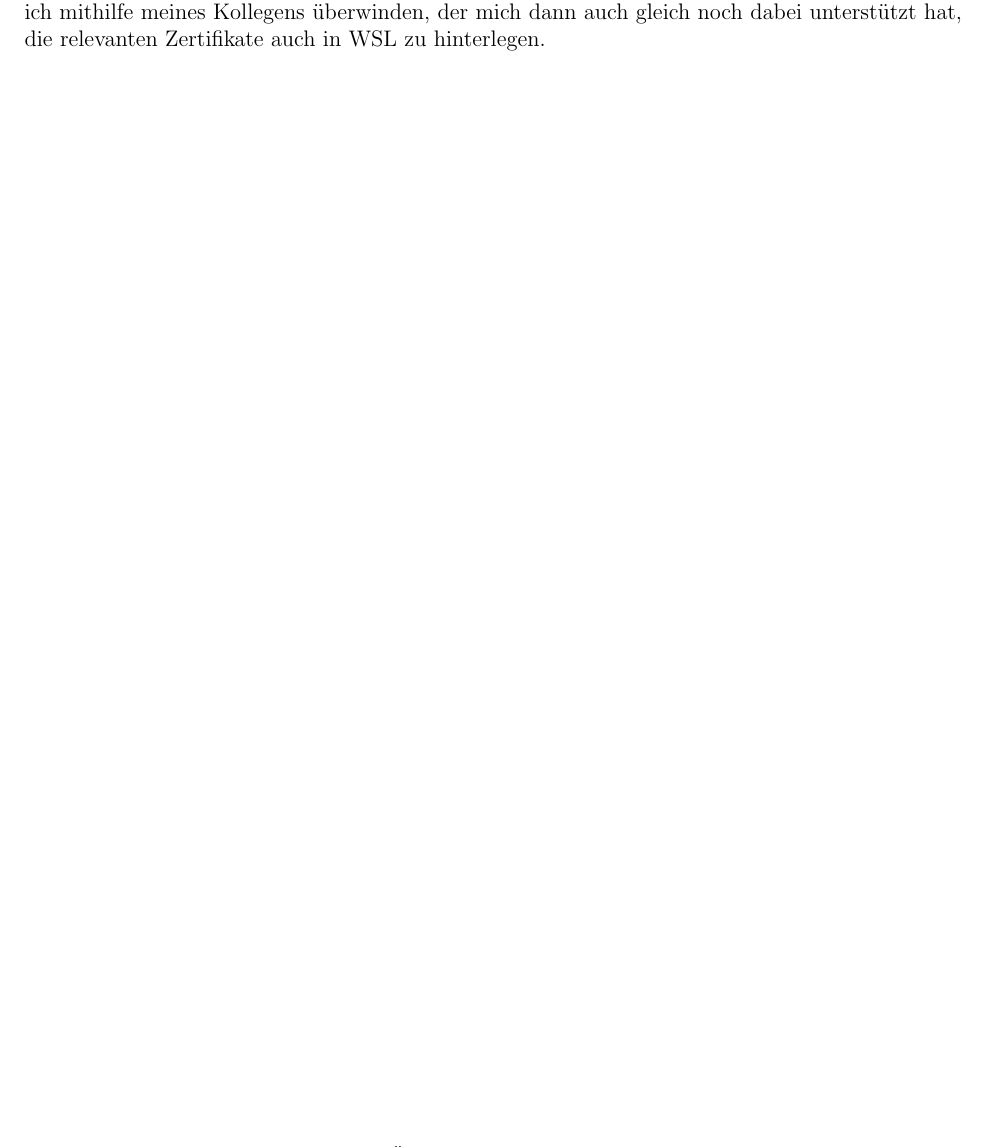
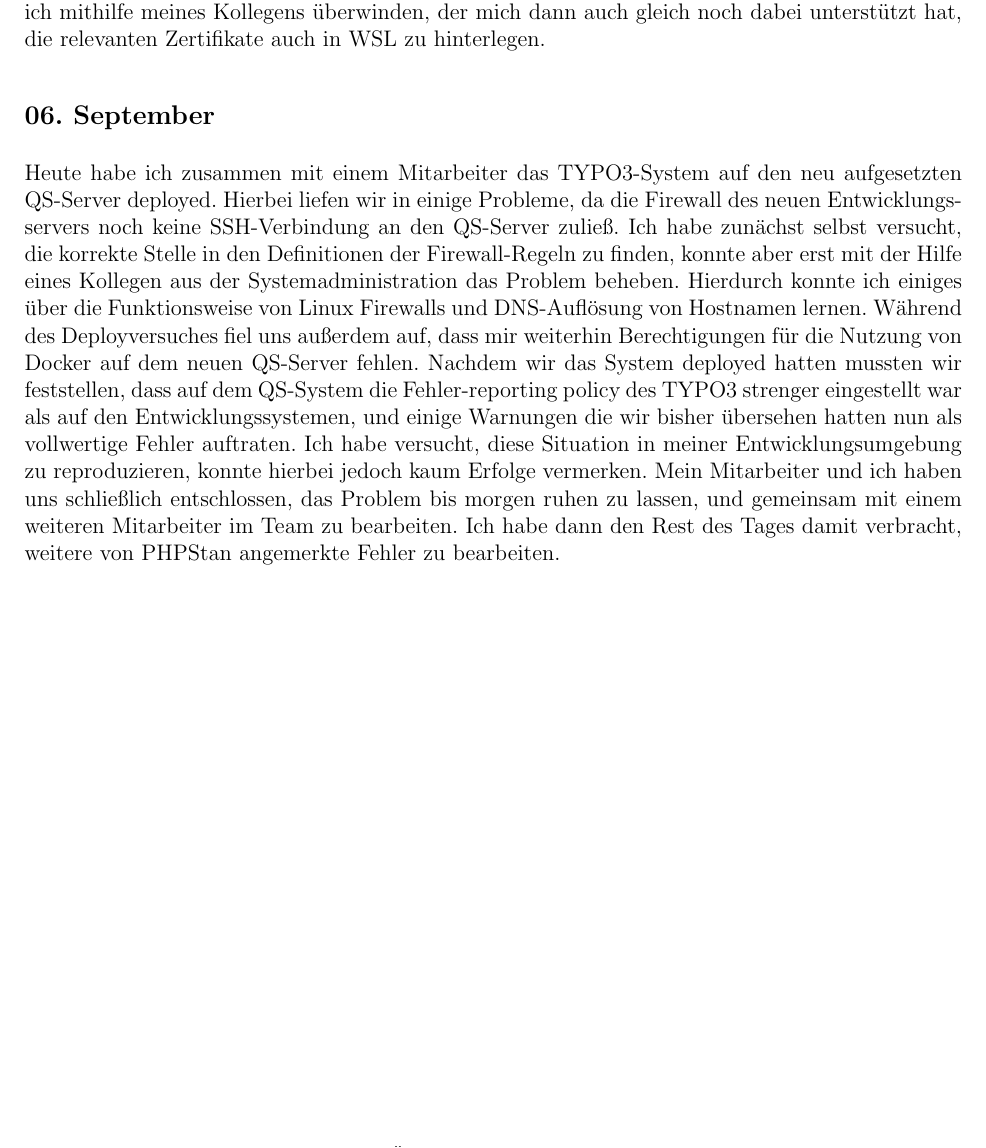
Before and after one commit to Leoniebra/Berichtsheft, a LaTeX document (main.tex, which reads 2022/September2022/0609.tex, 2022/September2022/September2022.tex): part of page 65 of 65, cut so that both start at the same text. Compiled offline with pdfLaTeX.

Commit message:
06. September

```diff
--- /dev/null
+++ b/2022/September2022/0609.tex
@@ -0,0 +1,3 @@
+\subsection{06. September}
+Heute habe ich zusammen mit einem Mitarbeiter das TYPO3-System auf den neu aufgesetzten QS-Server deployed. Hierbei liefen wir in einige Probleme, da die Firewall des neuen Entwicklungsservers noch keine SSH-Verbindung an den QS-Server zuließ. Ich habe zunächst selbst versucht, die korrekte Stelle in den Definitionen der Firewall-Regeln zu finden, konnte aber erst mit der Hilfe eines Kollegen aus der Systemadministration das Problem beheben. Hierdurch konnte ich einiges über die Funktionsweise von Linux Firewalls und DNS-Auflösung von Hostnamen lernen. Während des Deployversuches fiel uns außerdem auf, dass mir weiterhin Berechtigungen für die Nutzung von Docker auf dem neuen QS-Server fehlen.
+Nachdem wir das System deployed hatten mussten wir feststellen, dass auf dem QS-System die Fehler-reporting policy des TYPO3 strenger eingestellt war als auf den Entwicklungssystemen, und einige Warnungen die wir bisher übersehen hatten nun als vollwertige Fehler auftraten. Ich habe versucht, diese Situation in meiner Entwicklungsumgebung zu reproduzieren, konnte hierbei jedoch kaum Erfolge vermerken. Mein Mitarbeiter und ich haben uns schließlich entschlossen, das Problem bis morgen ruhen zu lassen, und gemeinsam mit einem weiteren Mitarbeiter im Team zu bearbeiten. Ich habe dann den Rest des Tages damit verbracht, weitere von PHPStan angemerkte Fehler zu bearbeiten.
--- a/2022/September2022/September2022.tex
+++ b/2022/September2022/September2022.tex
@@ -2,3 +2,4 @@
 \input{2022/September2022/0109.tex}
 \input{2022/September2022/0209.tex}
 \input{2022/September2022/0509.tex}
+\input{2022/September2022/0609.tex}
```
